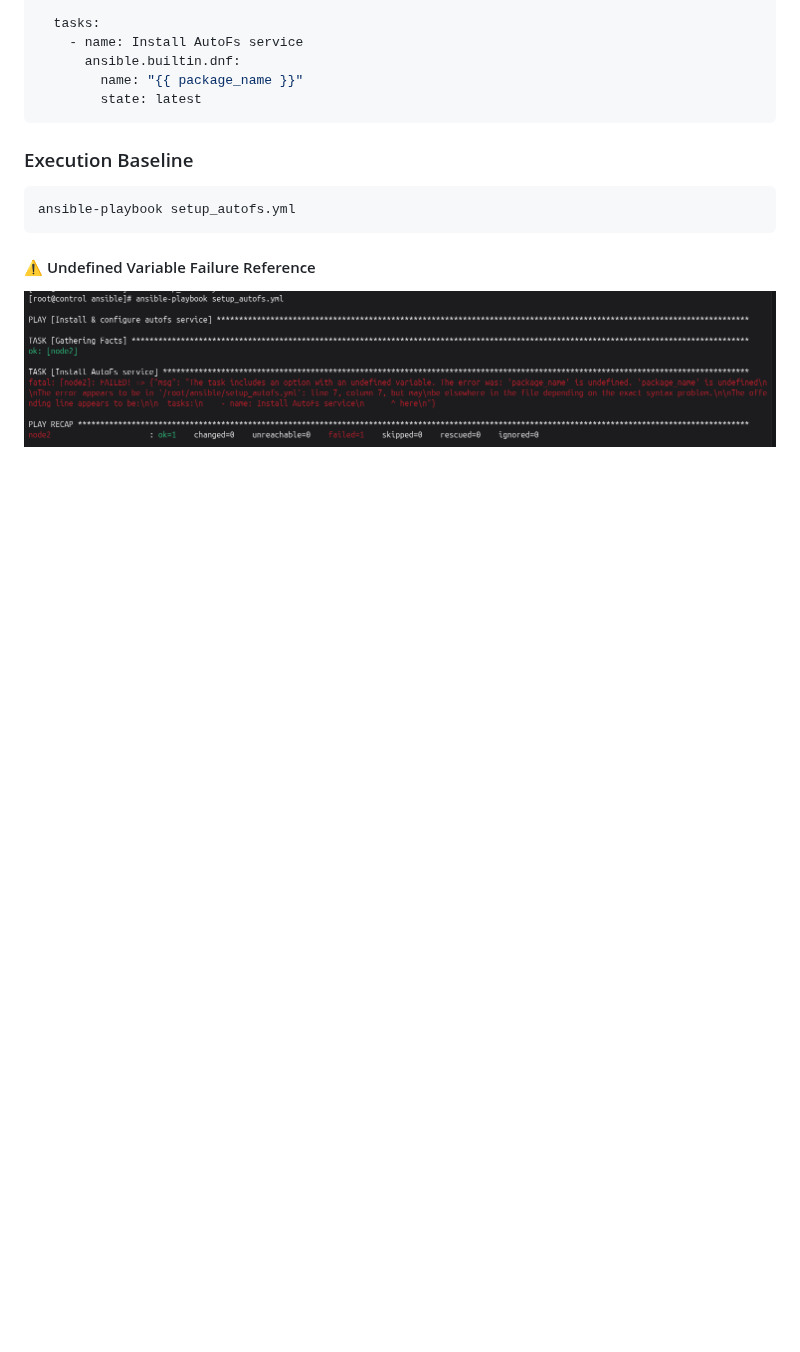
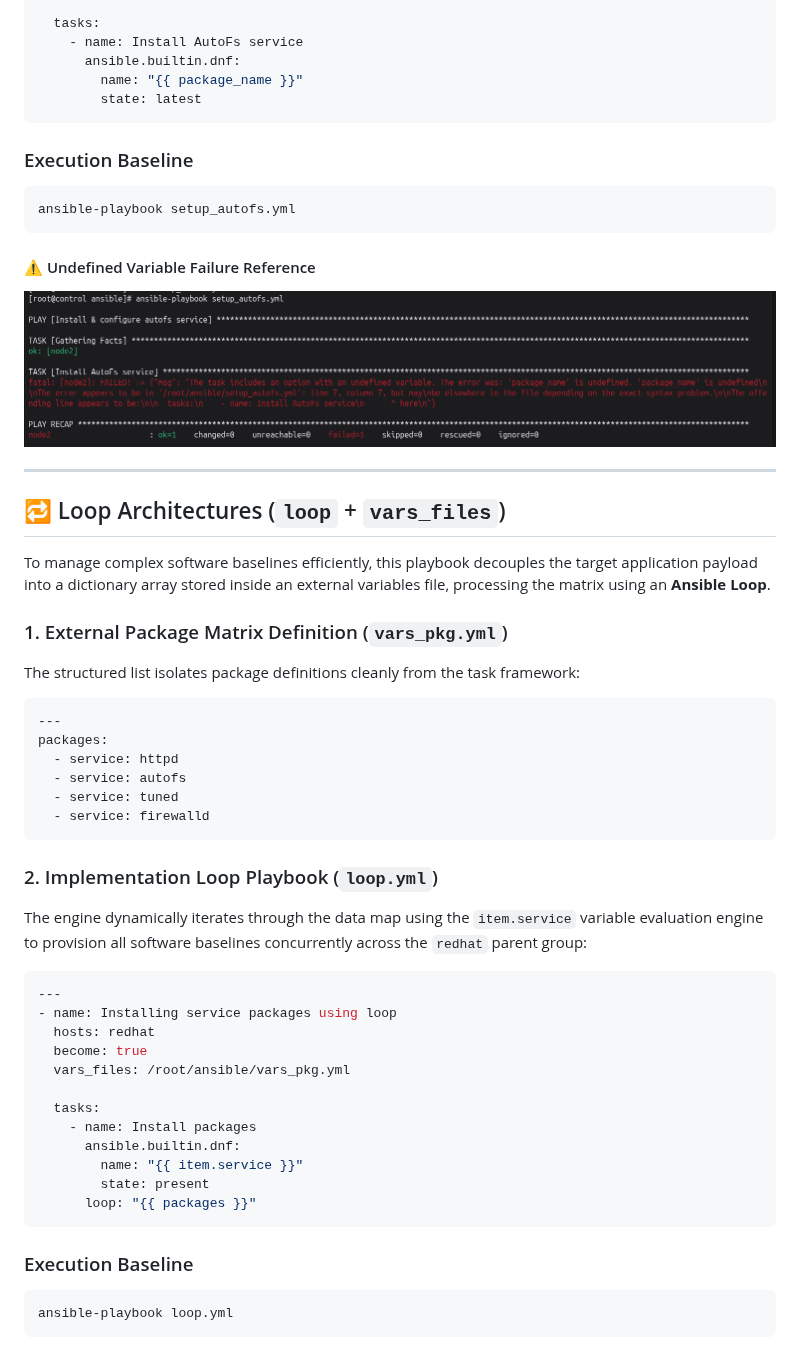
Before and after one commit to an9gh/ansible-works, a Markdown page: README.md, the part around the change. GitHub-like rendering; blank space fills up the shorter version.

Commit message:
Doc: Update README.md with loop demonstrations

````diff
--- a/README.md
+++ b/README.md
@@ -372,3 +372,42 @@ ansible-playbook setup_autofs.yml
 ```
 #### ⚠️ Undefined Variable Failure Reference
 ![Playbook Missing Variable Error](images/autofs_without_vars_files.png)
+
+---
+
+## 🔁 Loop Architectures (`loop` + `vars_files`)
+
+To manage complex software baselines efficiently, this playbook decouples the target application payload into a dictionary array stored inside an external variables file, processing the matrix using an **Ansible Loop**.
+
+### 1. External Package Matrix Definition (`vars_pkg.yml`)
+The structured list isolates package definitions cleanly from the task framework:
+```yaml
+---
+packages:
+  - service: httpd
+  - service: autofs
+  - service: tuned
+  - service: firewalld
+```
+
+### 2. Implementation Loop Playbook (`loop.yml`)
+The engine dynamically iterates through the data map using the `item.service` variable evaluation engine to provision all software baselines concurrently across the `redhat` parent group:
+```yaml
+---
+- name: Installing service packages using loop
+  hosts: redhat
+  become: true
+  vars_files: /root/ansible/vars_pkg.yml
+
+  tasks:
+    - name: Install packages
+      ansible.builtin.dnf:
+        name: "{{ item.service }}"
+        state: present
+      loop: "{{ packages }}"
+```
+
+### Execution Baseline
+```bash
+ansible-playbook loop.yml
+```
````
